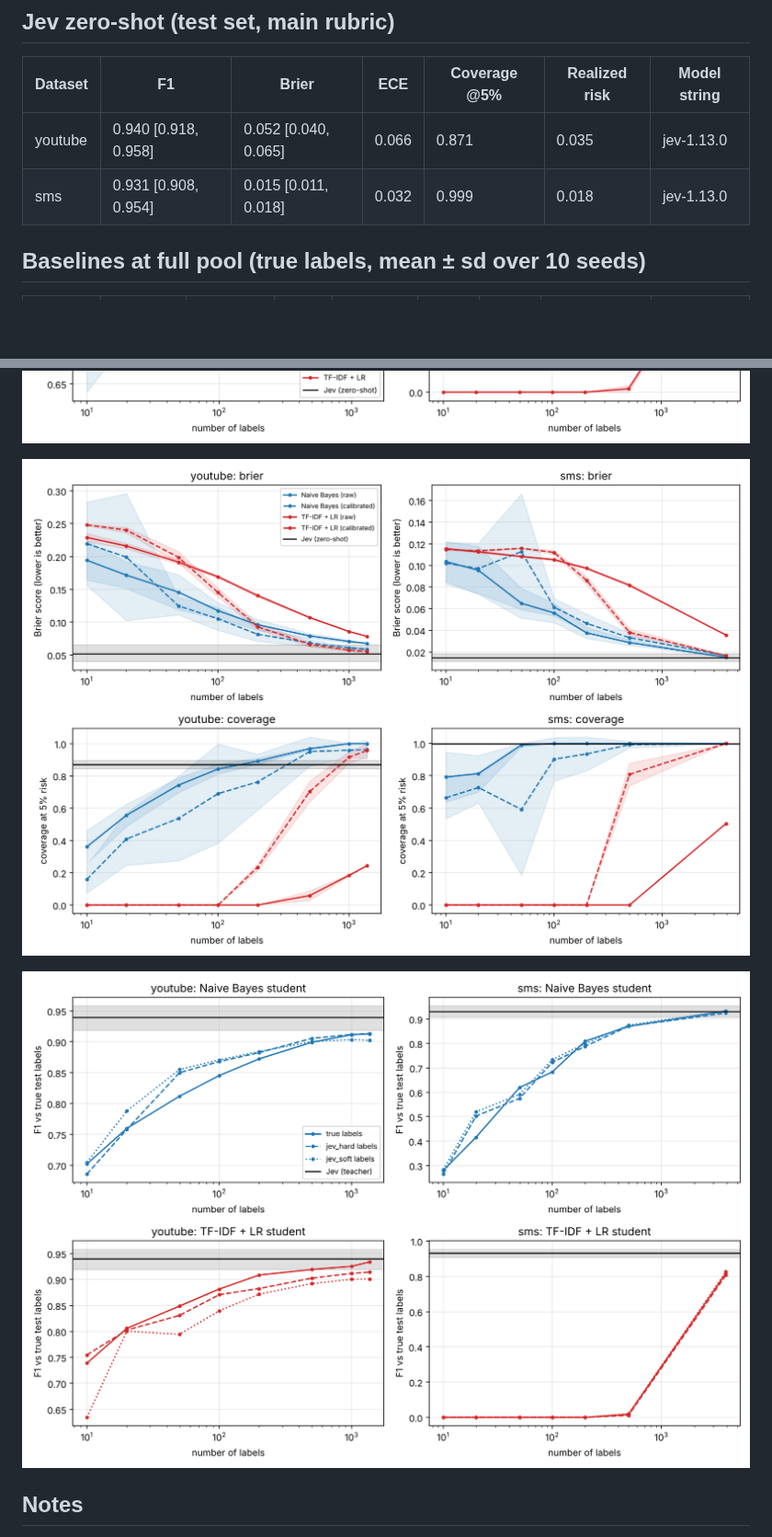
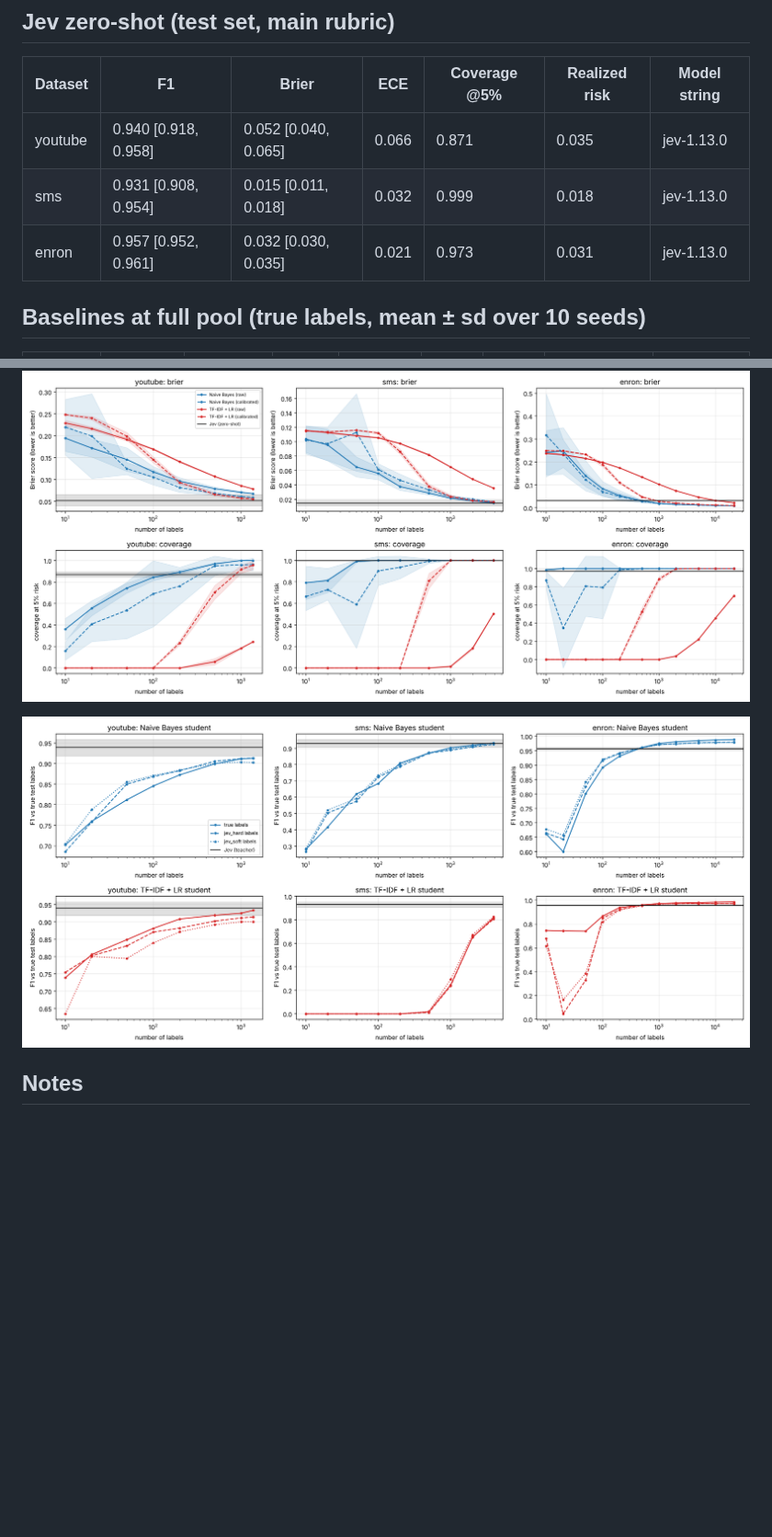
Before and after one commit to RunRiotComeOn/jev_trial1, a Markdown page: results/results.md, 2 parts joined by grey strips. Shown at 92% size. Rendered like a GitHub page; pictures changed too: results/figures/fig1_f1.png, results/figures/fig2_calibration.png, results/figures/fig3_student.png; blank space fills up the shorter version.

Commit message:
Enron baseline sweep and regenerated analysis
Co-Authored-By: Claude Opus 5.5 <noreply@anthropic.com>
Claude-Session: https://claude.ai/code/session_018ovYMy7eXuYjpqTULC2J1L

```diff
--- a/results/results.md
+++ b/results/results.md
@@ -6,6 +6,7 @@
 |---|---|---|---|---|---|---|
 | youtube | 0.940 [0.918, 0.958] | 0.052 [0.040, 0.065] | 0.066 | 0.871 | 0.035 | jev-1.13.0 |
 | sms | 0.931 [0.908, 0.954] | 0.015 [0.011, 0.018] | 0.032 | 0.999 | 0.018 | jev-1.13.0 |
+| enron | 0.957 [0.952, 0.961] | 0.032 [0.030, 0.035] | 0.021 | 0.973 | 0.031 | jev-1.13.0 |
 
 ## Baselines at full pool (true labels, mean ± sd over 10 seeds)
 
```
Also changed, not shown: other parts of results/results.md (+28 -9 lines), 5 other files.
